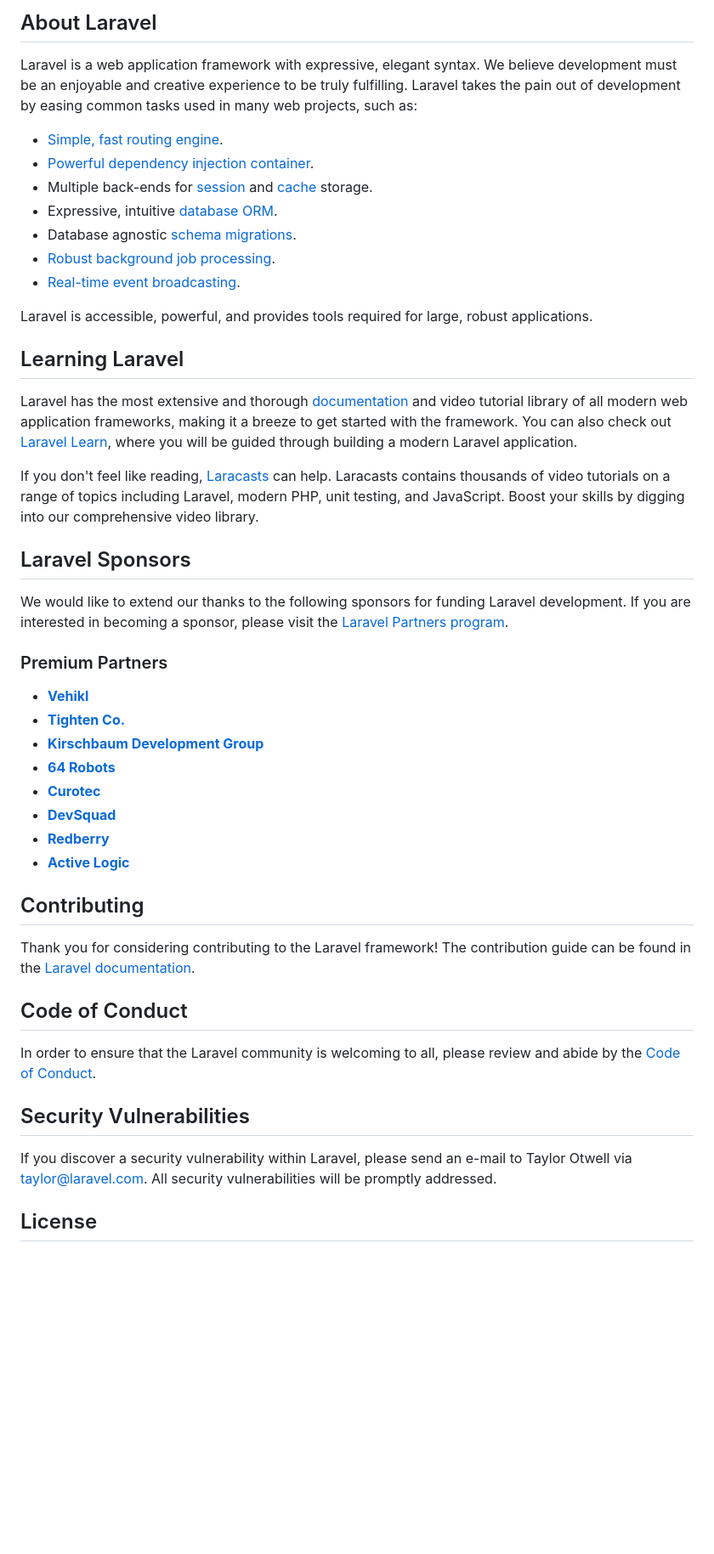
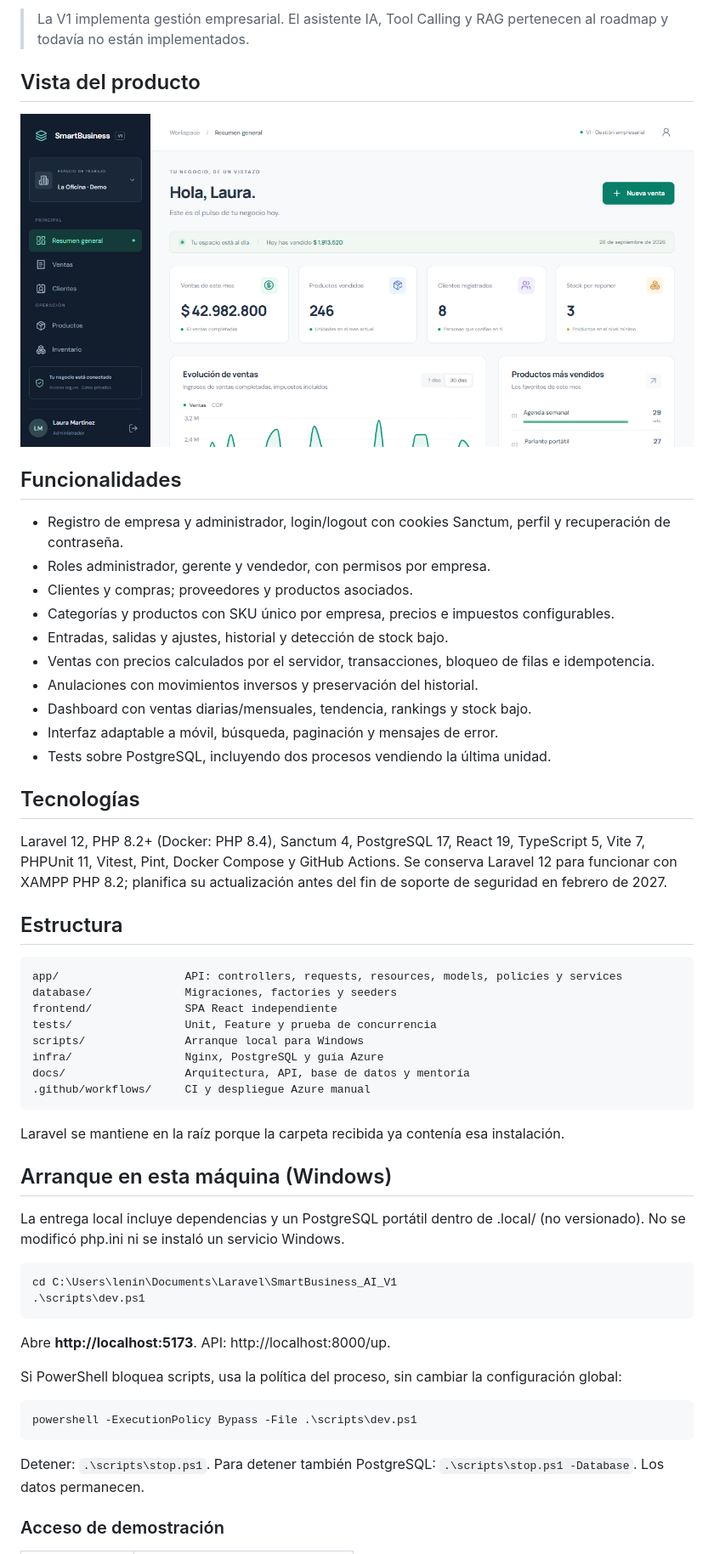
Before and after one commit to LeniSarmiento/SmartBusiness_AI_V1, a Markdown page: README.md, the part around one of its changes. Shown at 85% size. GitHub-like rendering; pictures changed too: docs/screenshots/dashboard.png (added); blank space fills up the shorter version.

Commit message:
docs: explain architecture API setup and mentoring roadmap

````diff
--- a/README.md
+++ b/README.md
@@ -9,50 +4,60 @@
 
-## About Laravel
+> La V1 implementa gestión empresarial. El asistente IA, Tool Calling y RAG pertenecen al roadmap y todavía no están implementados.
 
-Laravel is a web application framework with expressive, elegant syntax. We believe development must be an enjoyable and creative experience to be truly fulfilling. Laravel takes the pain out of development by easing common tasks used in many web projects, such as:
+## Vista del producto
 
-- [Simple, fast routing engine](https://laravel.com/docs/routing).
-- [Powerful dependency injection container](https://laravel.com/docs/container).
-- Multiple back-ends for [session](https://laravel.com/docs/session) and [cache](https://laravel.com/docs/cache) storage.
-- Expressive, intuitive [database ORM](https://laravel.com/docs/eloquent).
-- Database agnostic [schema migrations](https://laravel.com/docs/migrations).
-- [Robust background job processing](https://laravel.com/docs/queues).
-- [Real-time event broadcasting](https://laravel.com/docs/broadcasting).
+![Dashboard](docs/screenshots/dashboard.png)
 
-Laravel is accessible, powerful, and provides tools required for large, robust applications.
+## Funcionalidades
 
-## Learning Laravel
+- Registro de empresa y administrador, login/logout con cookies Sanctum, perfil y recuperación de contraseña.
+- Roles administrador, gerente y vendedor, con permisos por empresa.
+- Clientes y compras; proveedores y productos asociados.
+- Categorías y productos con SKU único por empresa, precios e impuestos configurables.
+- Entradas, salidas y ajustes, historial y detección de stock bajo.
+- Ventas con precios calculados por el servidor, transacciones, bloqueo de filas e idempotencia.
+- Anulaciones con movimientos inversos y preservación del historial.
+- Dashboard con ventas diarias/mensuales, tendencia, rankings y stock bajo.
+- Interfaz adaptable a móvil, búsqueda, paginación y mensajes de error.
+- Tests sobre PostgreSQL, incluyendo dos procesos vendiendo la última unidad.
 
-Laravel has the most extensive and thorough [documentation](https://laravel.com/docs) and video tutorial library of all modern web application frameworks, making it a breeze to get started with the framework. You can also check out [Laravel Learn](https://laravel.com/learn), where you will be guided through building a modern Laravel application.
+## Tecnologías
 
-If you don't feel like reading, [Laracasts](https://laracasts.com) can help. Laracasts contains thousands of video tutorials on a range of topics including Laravel, modern PHP, unit testing, and JavaScript. Boost your skills by digging into our comprehensive video library.
+Laravel 12, PHP 8.2+ (Docker: PHP 8.4), Sanctum 4, PostgreSQL 17, React 19, TypeScript 5, Vite 7, PHPUnit 11, Vitest, Pint, Docker Compose y GitHub Actions. Se conserva Laravel 12 para funcionar con XAMPP PHP 8.2; planifica su actualización antes del fin de soporte de seguridad en febrero de 2027.
 
-## Laravel Sponsors
+## Estructura
 
-We would like to extend our thanks to the following sponsors for funding Laravel development. If you are interested in becoming a sponsor, please visit the [Laravel Partners program](https://partners.laravel.com).
+```text
+app/                   API: controllers, requests, resources, models, policies y services
+database/              Migraciones, factories y seeders
+frontend/              SPA React independiente
+tests/                 Unit, Feature y prueba de concurrencia
+scripts/               Arranque local para Windows
+infra/                 Nginx, PostgreSQL y guía Azure
+docs/                  Arquitectura, API, base de datos y mentoría
+.github/workflows/     CI y despliegue Azure manual
+```
 
-### Premium Partners
+Laravel se mantiene en la raíz porque la carpeta recibida ya contenía esa instalación.
 
-- **[Vehikl](https://vehikl.com)**
-- **[Tighten Co.](https://tighten.co)**
-- **[Kirschbaum Development Group](https://kirschbaumdevelopment.com)**
-- **[64 Robots](https://64robots.com)**
-- **[Curotec](https://www.curotec.com/services/technologies/laravel)**
-- **[DevSquad](https://devsquad.com/hire-laravel-developers)**
-- **[Redberry](https://redberry.international/laravel-development)**
-- **[Active Logic](https://activelogic.com)**
+## Arranque en esta máquina (Windows)
 
-## Contributing
+La entrega local incluye dependencias y un PostgreSQL portátil dentro de .local/ (no versionado). No se modificó php.ini ni se instaló un servicio Windows.
 
-Thank you for considering contributing to the Laravel framework! The contribution guide can be found in the [Laravel documentation](https://laravel.com/docs/contributions).
+```powershell
+cd C:\Users\lenin\Documents\Laravel\SmartBusiness_AI_V1
+.\scripts\dev.ps1
+```
 
-## Code of Conduct
+Abre **http://localhost:5173**. API: http://localhost:8000/up.
 
-In order to ensure that the Laravel community is welcoming to all, please review and abide by the [Code of Conduct](https://laravel.com/docs/contributions#code-of-conduct).
+Si PowerShell bloquea scripts, usa la política del proceso, sin cambiar la configuración global:
 
-## Security Vulnerabilities
+```powershell
+powershell -ExecutionPolicy Bypass -File .\scripts\dev.ps1
+```
 
-If you discover a security vulnerability within Laravel, please send an e-mail to Taylor Otwell via [taylor@laravel.com](mailto:taylor@laravel.com). All security vulnerabilities will be promptly addressed.
+Detener: `.\scripts\stop.ps1`. Para detener también PostgreSQL: `.\scripts\stop.ps1 -Database`. Los datos permanecen.
 
-## License
+### Acceso de demostración
 
````
Also changed, not shown: other parts of README.md (+91 -8 lines), docs/api.md (added, +60 -0 lines), docs/architecture.md (added, +50 -0 lines), docs/database.md (added, +45 -0 lines), docs/roadmap.md (added, +42 -0 lines).
